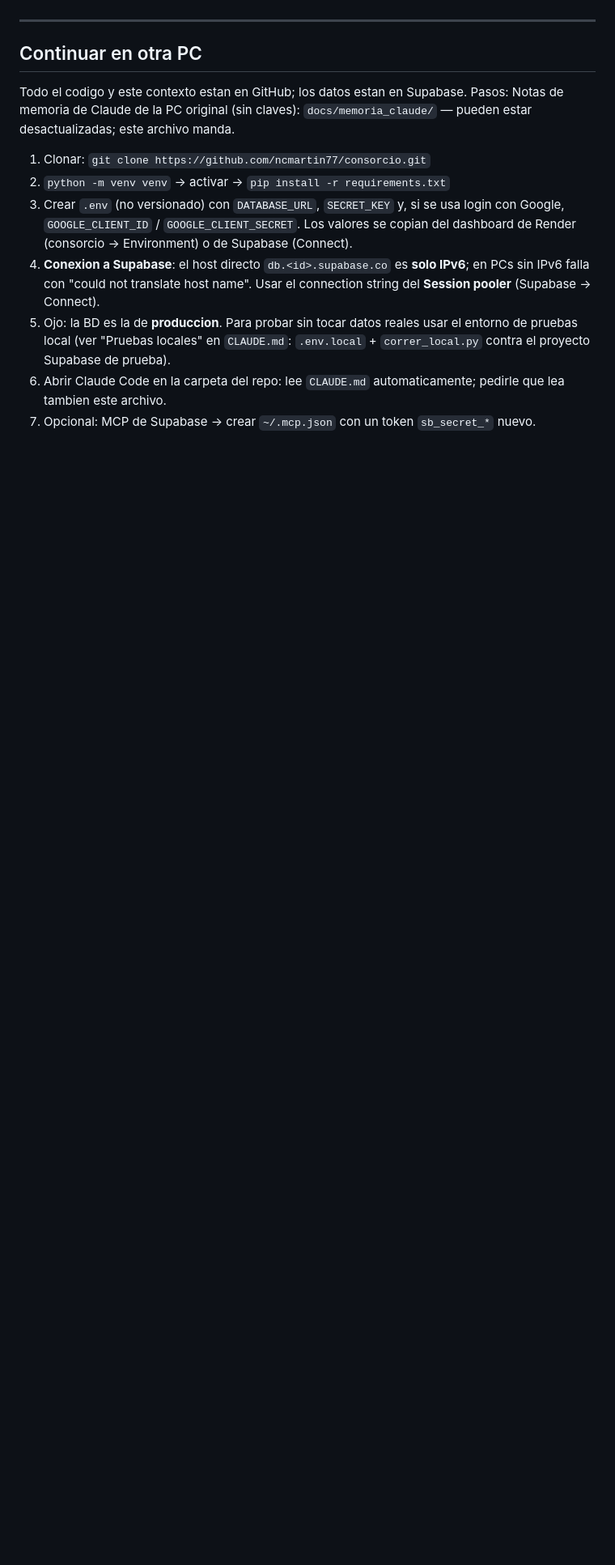
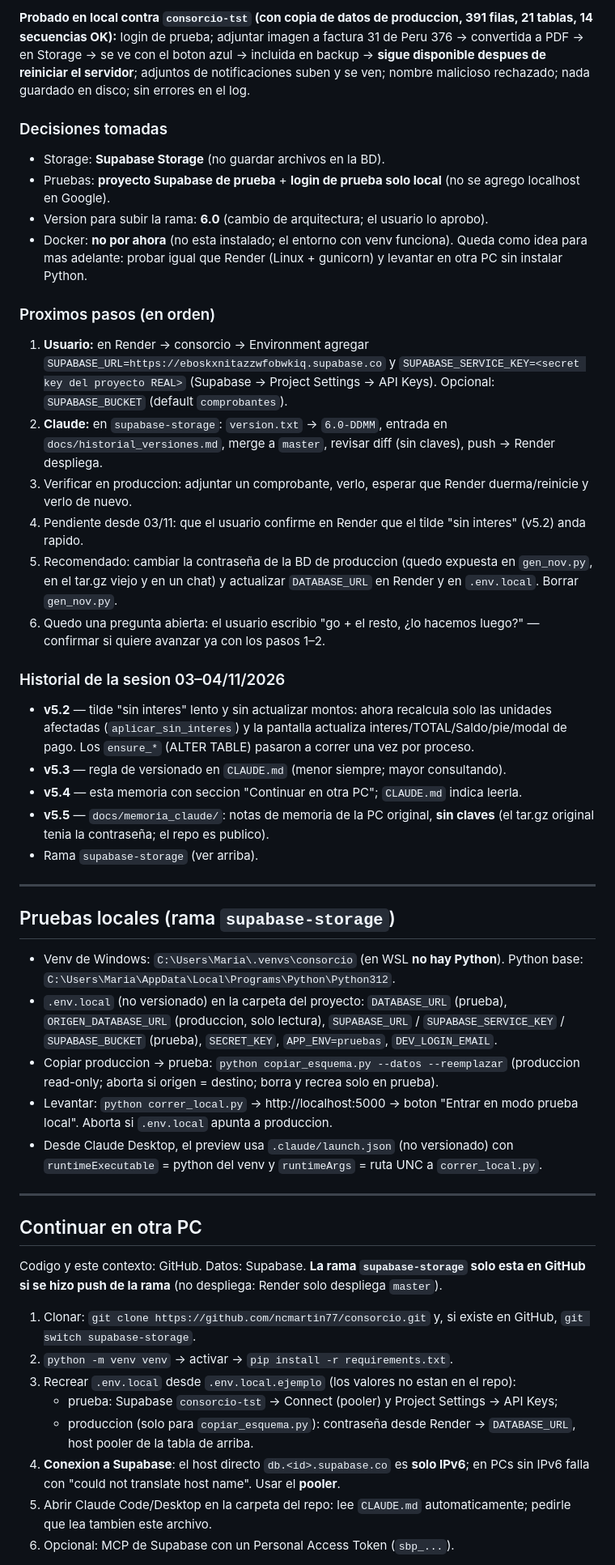
Before and after one commit to ncmartin77/consorcio, a Markdown page: docs/memoria_sesion_claude.md, the part around one of its changes. Shown at 81% size. Rendered like a GitHub page; blank space fills up the shorter version.

Commit message:
docs: memoria de sesión completa al 04/11 (estado, decisiones, próximos pasos)
Co-Authored-By: Claude Opus 5.5 <noreply@anthropic.com>

```diff
--- a/docs/memoria_sesion_claude.md
+++ b/docs/memoria_sesion_claude.md
@@ -91,16 +90,48 @@
+**Probado en local contra `consorcio-tst` (con copia de datos de produccion, 391 filas, 21 tablas, 14 secuencias OK):** login de prueba; adjuntar imagen a factura 31 de Peru 376 → convertida a PDF → en Storage → se ve con el boton azul → incluida en backup → **sigue disponible despues de reiniciar el servidor**; adjuntos de notificaciones suben y se ven; nombre malicioso rechazado; nada guardado en disco; sin errores en el log.
+
+### Decisiones tomadas
+- Storage: **Supabase Storage** (no guardar archivos en la BD).
+- Pruebas: **proyecto Supabase de prueba** + **login de prueba solo local** (no se agrego localhost en Google).
+- Version para subir la rama: **6.0** (cambio de arquitectura; el usuario lo aprobo).
+- Docker: **no por ahora** (no esta instalado; el entorno con venv funciona). Queda como idea para mas adelante: probar igual que Render (Linux + gunicorn) y levantar en otra PC sin instalar Python.
+
+### Proximos pasos (en orden)
+1. **Usuario:** en Render → consorcio → Environment agregar `SUPABASE_URL=https://eboskxnitazzwfobwkiq.supabase.co` y `SUPABASE_SERVICE_KEY=<secret key del proyecto REAL>` (Supabase → Project Settings → API Keys). Opcional: `SUPABASE_BUCKET` (default `comprobantes`).
+2. **Claude:** en `supabase-storage`: `version.txt` → `6.0-DDMM`, entrada en `docs/historial_versiones.md`, merge a `master`, revisar diff (sin claves), push → Render despliega.
+3. Verificar en produccion: adjuntar un comprobante, verlo, esperar que Render duerma/reinicie y verlo de nuevo.
+4. Pendiente desde 03/11: que el usuario confirme en Render que el tilde "sin interes" (v5.2) anda rapido.
+5. Recomendado: cambiar la contraseña de la BD de produccion (quedo expuesta en `gen_nov.py`, en el tar.gz viejo y en un chat) y actualizar `DATABASE_URL` en Render y en `.env.local`. Borrar `gen_nov.py`.
+6. Quedo una pregunta abierta: el usuario escribio "go + el resto, ¿lo hacemos luego?" — confirmar si quiere avanzar ya con los pasos 1–2.
+
+### Historial de la sesion 03–04/11/2026
+- **v5.2** — tilde "sin interes" lento y sin actualizar montos: ahora recalcula solo las unidades afectadas (`aplicar_sin_interes`) y la pantalla actualiza interes/TOTAL/Saldo/pie/modal de pago. Los `ensure_*` (ALTER TABLE) pasaron a correr una vez por proceso.
+- **v5.3** — regla de versionado en `CLAUDE.md` (menor siempre; mayor consultando).
+- **v5.4** — esta memoria con seccion "Continuar en otra PC"; `CLAUDE.md` indica leerla.
+- **v5.5** — `docs/memoria_claude/`: notas de memoria de la PC original, **sin claves** (el tar.gz original tenia la contraseña; el repo es publico).
+- Rama `supabase-storage` (ver arriba).
+
+---
+
+## Pruebas locales (rama `supabase-storage`)
+
+- Venv de Windows: `C:\Users\Maria\.venvs\consorcio` (en WSL **no hay Python**). Python base: `C:\Users\Maria\AppData\Local\Programs\Python\Python312`.
+- `.env.local` (no versionado) en la carpeta del proyecto: `DATABASE_URL` (prueba), `ORIGEN_DATABASE_URL` (produccion, solo lectura), `SUPABASE_URL` / `SUPABASE_SERVICE_KEY` / `SUPABASE_BUCKET` (prueba), `SECRET_KEY`, `APP_ENV=pruebas`, `DEV_LOGIN_EMAIL`.
+- Copiar produccion → prueba: `python copiar_esquema.py --datos --reemplazar` (produccion read-only; aborta si origen = destino; borra y recrea solo en prueba).
+- Levantar: `python correr_local.py` → http://localhost:5000 → boton "Entrar en modo prueba local". Aborta si `.env.local` apunta a produccion.
+- Desde Claude Desktop, el preview usa `.claude/launch.json` (no versionado) con `runtimeExecutable` = python del venv y `runtimeArgs` = ruta UNC a `correr_local.py`.
 
 ---
 
 ## Continuar en otra PC
 
-Todo el codigo y este contexto estan en GitHub; los datos estan en Supabase. Pasos:
-Notas de memoria de Claude de la PC original (sin claves): `docs/memoria_claude/` — pueden estar desactualizadas; este archivo manda.
+Codigo y este contexto: GitHub. Datos: Supabase. **La rama `supabase-storage` solo esta en GitHub si se hizo push de la rama** (no despliega: Render solo despliega `master`).
 
-1. Clonar: `git clone https://github.com/ncmartin77/consorcio.git`
-2. `python -m venv venv` → activar → `pip install -r requirements.txt`
-3. Crear `.env` (no versionado) con `DATABASE_URL`, `SECRET_KEY` y, si se usa login con Google, `GOOGLE_CLIENT_ID` / `GOOGLE_CLIENT_SECRET`. Los valores se copian del dashboard de Render (consorcio → Environment) o de Supabase (Connect).
-4. **Conexion a Supabase**: el host directo `db.<id>.supabase.co` es **solo IPv6**; en PCs sin IPv6 falla con "could not translate host name". Usar el connection string del **Session pooler** (Supabase → Connect).
-5. Ojo: la BD es la de **produccion**. Para probar sin tocar datos reales usar el entorno de pruebas local (ver "Pruebas locales" en `CLAUDE.md`: `.env.local` + `correr_local.py` contra el proyecto Supabase de prueba).
-6. Abrir Claude Code en la carpeta del repo: lee `CLAUDE.md` automaticamente; pedirle que lea tambien este archivo.
-7. Opcional: MCP de Supabase → crear `~/.mcp.json` con un token `sb_secret_*` nuevo.
+1. Clonar: `git clone https://github.com/ncmartin77/consorcio.git` y, si existe en GitHub, `git switch supabase-storage`.
+2. `python -m venv venv` → activar → `pip install -r requirements.txt`.
+3. Recrear `.env.local` desde `.env.local.ejemplo` (los valores no estan en el repo):
+   - prueba: Supabase `consorcio-tst` → Connect (pooler) y Project Settings → API Keys;
+   - produccion (solo para `copiar_esquema.py`): contraseña desde Render → `DATABASE_URL`, host pooler de la tabla de arriba.
+4. **Conexion a Supabase**: el host directo `db.<id>.supabase.co` es **solo IPv6**; en PCs sin IPv6 falla con "could not translate host name". Usar el **pooler**.
+5. Abrir Claude Code/Desktop en la carpeta del repo: lee `CLAUDE.md` automaticamente; pedirle que lea tambien este archivo.
+6. Opcional: MCP de Supabase con un Personal Access Token (`sbp_...`).
 
```
Also changed, not shown: other parts of docs/memoria_sesion_claude.md (+52 -47 lines).
